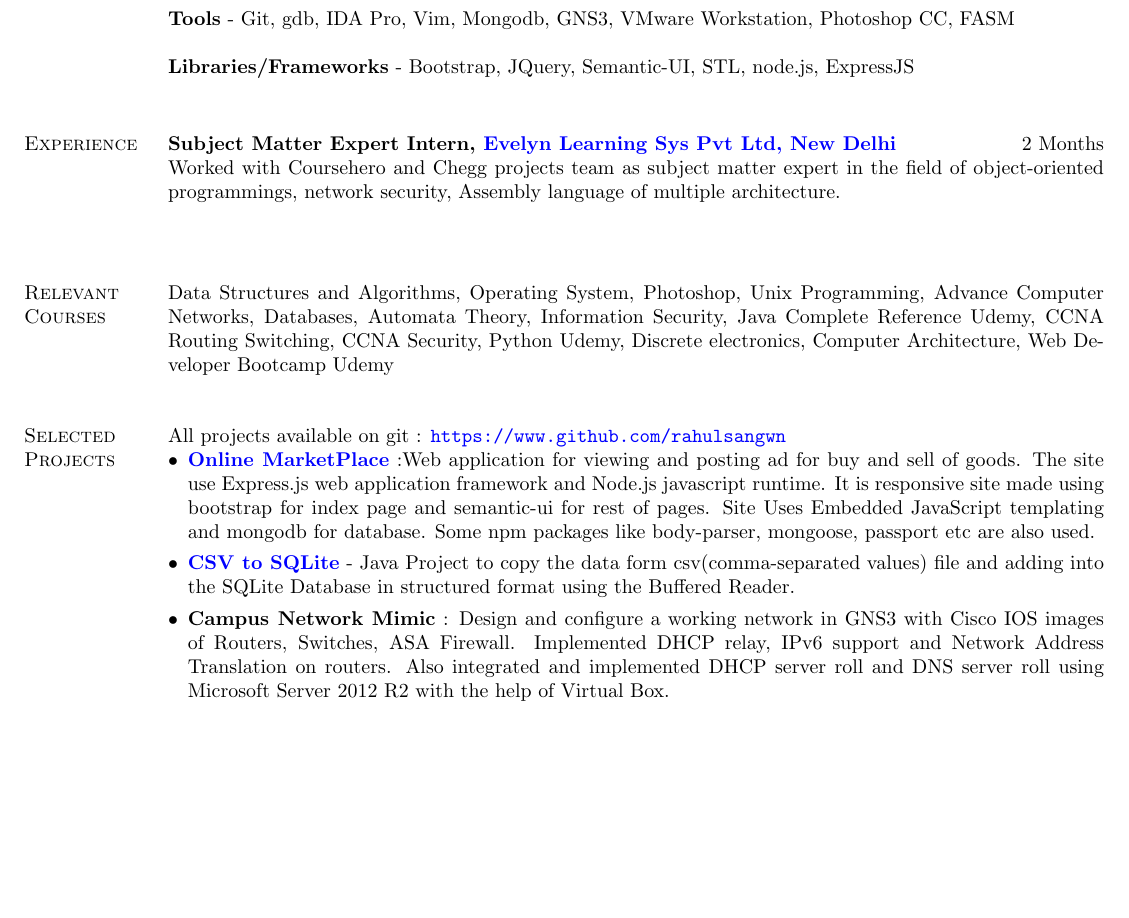
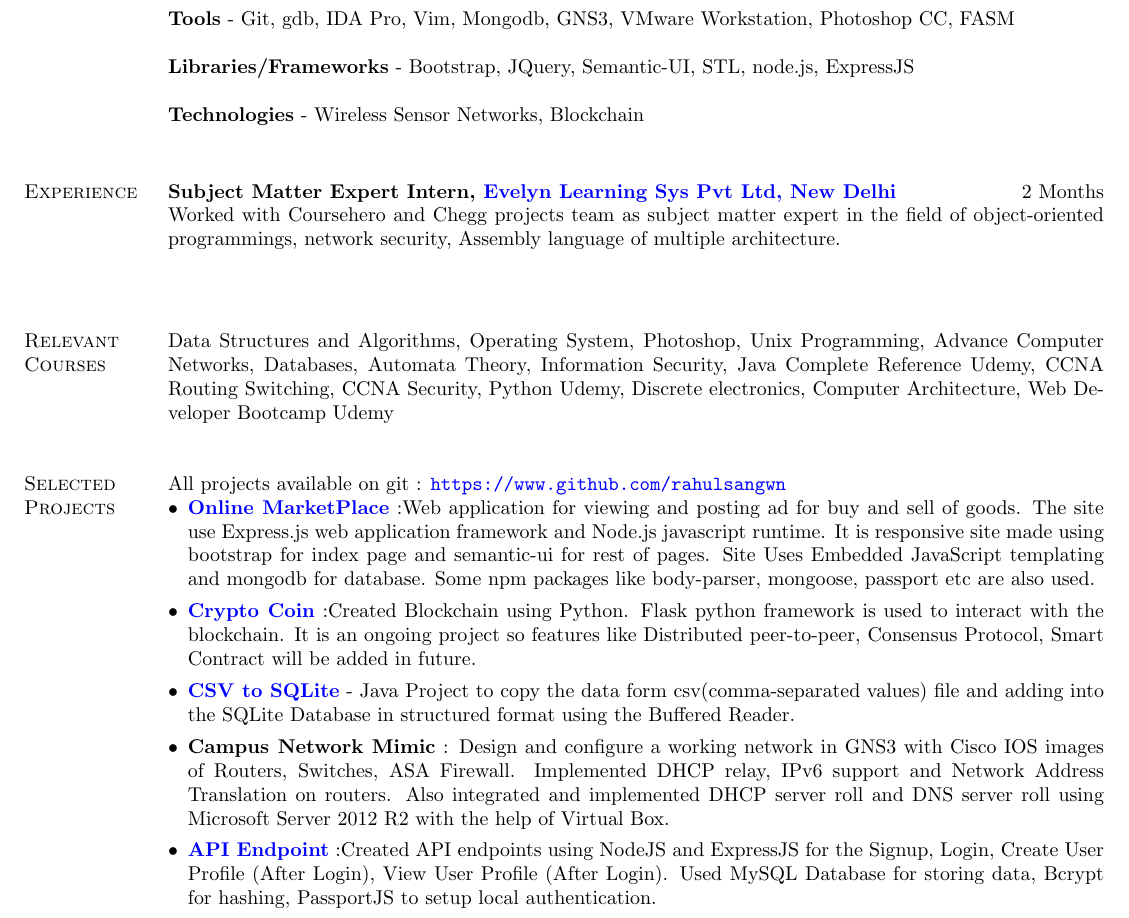
Before and after one commit to rahulsangwn/Resume, a LaTeX CV (main.tex): part of the page before the commit and part of page 1 of 2 after it, cut so that both start at the same text, the shorter picture padded with empty space. Compiled offline with pdfLaTeX.

Commit message:
31DEC18_after_project

```diff
--- a/main.tex
+++ b/main.tex
@@ -65,6 +65,8 @@
 \textbf{Tools} - Git, gdb, IDA Pro, Vim, Mongodb, GNS3, VMware Workstation, Photoshop CC, FASM
 
 \textbf{Libraries/Frameworks} - Bootstrap, JQuery, Semantic-UI, STL, node.js, ExpressJS
+
+\textbf{Technologies} - Wireless Sensor Networks, Blockchain
 \vspace{4mm}
 
 
@@ -90,8 +92,10 @@ All projects available on git : \url{https://www.github.com/rahulsangwn}
 %\setlist[itemize]{
 \begin{itemize}[leftmargin=*]
  \item \textbf{\href{https://github.com/rahulsangwn/OnlineMarketPlace}{Online MarketPlace}} :Web application for viewing and posting ad for buy and sell of goods. The site use Express.js web application framework and Node.js javascript runtime. It is responsive site made using bootstrap for index page and semantic-ui for rest of pages. Site Uses Embedded JavaScript templating and mongodb for database. Some npm packages like body-parser, mongoose, passport etc are also used.
+ \item \textbf{\href{https://github.com/rahulsangwn/Crptro-Coin}{Crypto Coin}} :Created Blockchain using Python. Flask python framework is used to interact with the blockchain. It is an ongoing project so features like Distributed peer-to-peer, Consensus Protocol, Smart Contract will be added in future.
  \item \textbf{\href{https://github.com/rahulsangwn/CSVtoSQLite}{CSV to SQLite}} - Java Project to copy the data form csv(comma-separated values) file and adding into the SQLite Database in structured format using the Buffered Reader.
  \item \textbf{Campus Network Mimic} : Design and configure a working network in GNS3 with Cisco IOS images of Routers, Switches, ASA Firewall. Implemented DHCP relay, IPv6 support and Network Address Translation on routers. Also integrated and implemented DHCP server roll and DNS server roll using Microsoft Server 2012 R2 with the help of Virtual Box.
+ \item \textbf{\href{https://github.com/rahulsangwn/API-Endpoints}{API Endpoint}} :Created API endpoints using NodeJS and ExpressJS  for the Signup, Login, Create User Profile (After Login), View User Profile (After Login). Used MySQL Database for storing data, Bcrypt for hashing, PassportJS to setup local authentication.
 
 \end{itemize}
 \vspace{3mm}
```
Also changed, not shown: main.pdf, 1 other file.
